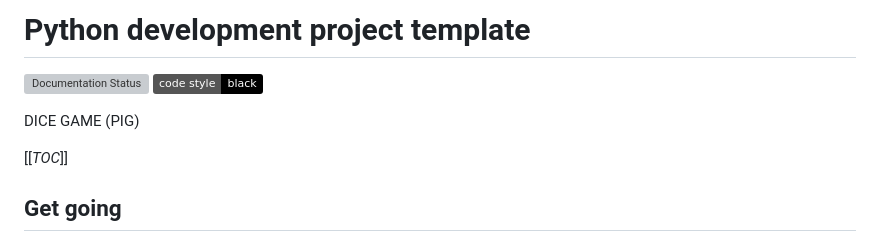
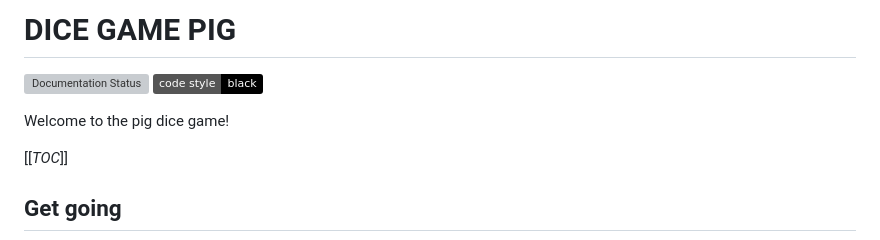
Before and after one commit to OmarZarifa/DICE-GAME, a Markdown page: README.md, the part around the change. Drawn GitHub-style; badges without logos; grey boxes are pictures that could not be loaded.

```diff
--- a/README.md
+++ b/README.md
@@ -1,10 +1,10 @@
-Python development project template
+DICE GAME PIG
 ==========================
 
 [![Documentation Status](https://readthedocs.org/projects/a-python-project-template-codestyle-and-linters-included/badge/?version=latest)](https://a-python-project-template-codestyle-and-linters-included.readthedocs.io/en/latest/?badge=latest)
 [![Code style: black](https://img.shields.io/badge/code%20style-black-000000.svg)](https://github.com/psf/black)
 
-DICE GAME (PIG)
+Welcome to the pig dice game!
 
 [[_TOC_]]
 
```
